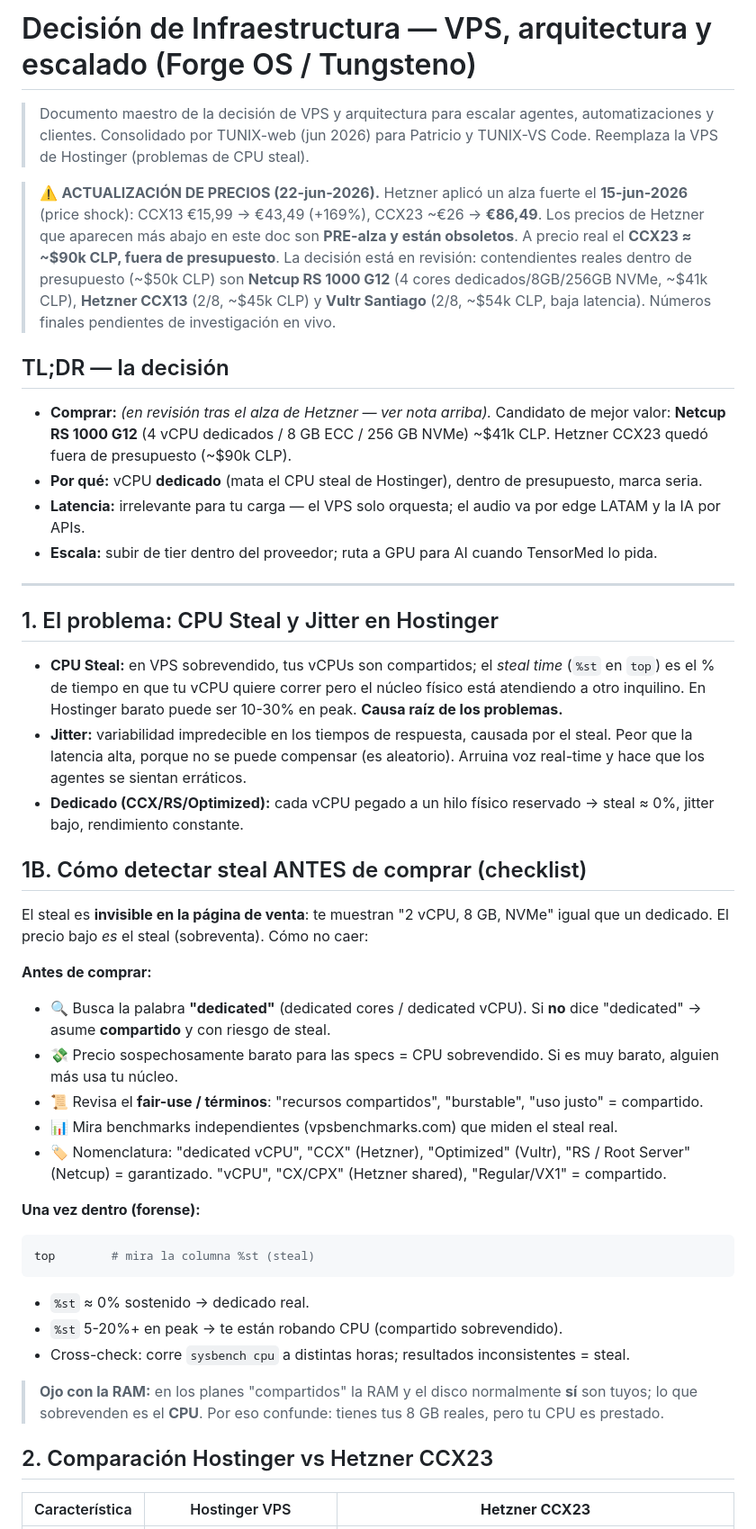
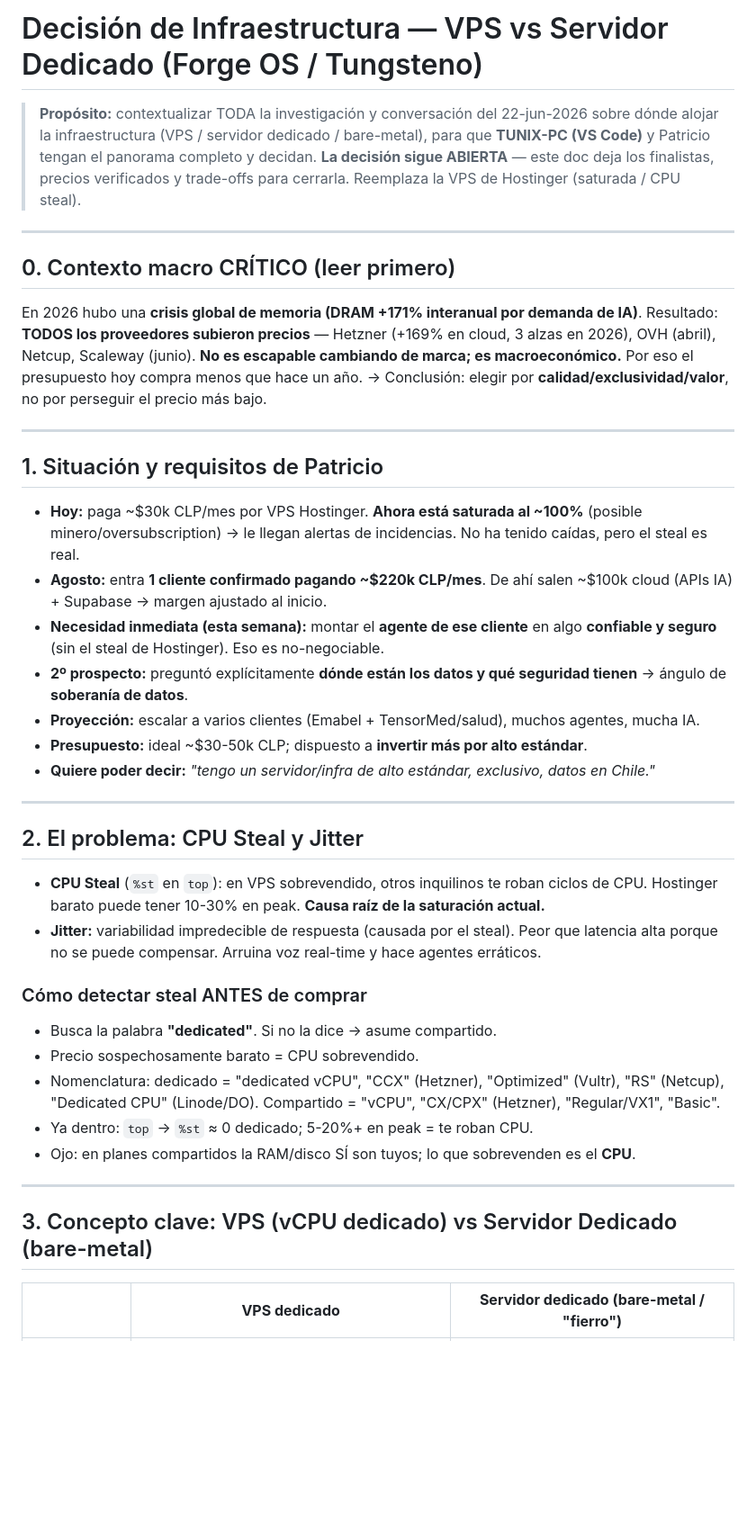
Before and after one commit to canquil37/forgelabs, a Markdown page: VPS-DECISION.md, the part around one of its changes. Shown at 90% size. Drawn GitHub-style; blank space fills up the shorter version.

````diff
--- a/VPS-DECISION.md
+++ b/VPS-DECISION.md
@@ -1,55 +1,58 @@
-# Decisión de Infraestructura — VPS, arquitectura y escalado (Forge OS / Tungsteno)
+# Decisión de Infraestructura — VPS vs Servidor Dedicado (Forge OS / Tungsteno)
 
-> Documento maestro de la decisión de VPS y arquitectura para escalar agentes,
-> automatizaciones y clientes. Consolidado por TUNIX-web (jun 2026) para Patricio
-> y TUNIX-VS Code. Reemplaza la VPS de Hostinger (problemas de CPU steal).
-
-> ⚠️ **ACTUALIZACIÓN DE PRECIOS (22-jun-2026).** Hetzner aplicó un alza fuerte el
-> **15-jun-2026** (price shock): CCX13 €15,99 → €43,49 (+169%), CCX23 ~€26 → **€86,49**.
-> Los precios de Hetzner que aparecen más abajo en este doc son **PRE-alza y están
-> obsoletos**. A precio real el **CCX23 ≈ ~$90k CLP, fuera de presupuesto**. La
-> decisión está en revisión: contendientes reales dentro de presupuesto (~$50k CLP)
-> son **Netcup RS 1000 G12** (4 cores dedicados/8GB/256GB NVMe, ~$41k CLP),
-> **Hetzner CCX13** (2/8, ~$45k CLP) y **Vultr Santiago** (2/8, ~$54k CLP, baja
-> latencia). Números finales pendientes de investigación en vivo.
-
-## TL;DR — la decisión
-
-- **Comprar:** *(en revisión tras el alza de Hetzner — ver nota arriba).* Candidato de mejor valor: **Netcup RS 1000 G12** (4 vCPU dedicados / 8 GB ECC / 256 GB NVMe) ~$41k CLP. Hetzner CCX23 quedó fuera de presupuesto (~$90k CLP).
-- **Por qué:** vCPU **dedicado** (mata el CPU steal de Hostinger), dentro de presupuesto, marca seria.
-- **Latencia:** irrelevante para tu carga — el VPS solo orquesta; el audio va por edge LATAM y la IA por APIs.
-- **Escala:** subir de tier dentro del proveedor; ruta a GPU para AI cuando TensorMed lo pida.
+> **Propósito:** contextualizar TODA la investigación y conversación del 22-jun-2026
+> sobre dónde alojar la infraestructura (VPS / servidor dedicado / bare-metal),
+> para que **TUNIX-PC (VS Code)** y Patricio tengan el panorama completo y decidan.
+> **La decisión sigue ABIERTA** — este doc deja los finalistas, precios verificados
+> y trade-offs para cerrarla. Reemplaza la VPS de Hostinger (saturada / CPU steal).
 
 ---
 
-## 1. El problema: CPU Steal y Jitter en Hostinger
+## 0. Contexto macro CRÍTICO (leer primero)
 
-- **CPU Steal:** en VPS sobrevendido, tus vCPUs son compartidos; el *steal time* (`%st` en `top`) es el % de tiempo en que tu vCPU quiere correr pero el núcleo físico está atendiendo a otro inquilino. En Hostinger barato puede ser 10-30% en peak. **Causa raíz de los problemas.**
-- **Jitter:** variabilidad impredecible en los tiempos de respuesta, causada por el steal. Peor que la latencia alta, porque no se puede compensar (es aleatorio). Arruina voz real-time y hace que los agentes se sientan erráticos.
-- **Dedicado (CCX/RS/Optimized):** cada vCPU pegado a un hilo físico reservado → steal ≈ 0%, jitter bajo, rendimiento constante.
+En 2026 hubo una **crisis global de memoria (DRAM +171% interanual por demanda de IA)**.
+Resultado: **TODOS los proveedores subieron precios** — Hetzner (+169% en cloud,
+3 alzas en 2026), OVH (abril), Netcup, Scaleway (junio). **No es escapable cambiando
+de marca; es macroeconómico.** Por eso el presupuesto hoy compra menos que hace un año.
+→ Conclusión: elegir por **calidad/exclusividad/valor**, no por perseguir el precio más bajo.
 
-## 1B. Cómo detectar steal ANTES de comprar (checklist)
+---
 
-El steal es **invisible en la página de venta**: te muestran "2 vCPU, 8 GB, NVMe" igual que un dedicado. El precio bajo *es* el steal (sobreventa). Cómo no caer:
+## 1. Situación y requisitos de Patricio
 
-**Antes de comprar:**
-- 🔍 Busca la palabra **"dedicated"** (dedicated cores / dedicated vCPU). Si **no** dice "dedicated" → asume **compartido** y con riesgo de steal.
-- 💸 Precio sospechosamente barato para las specs = CPU sobrevendido. Si es muy barato, alguien más usa tu núcleo.
-- 📜 Revisa el **fair-use / términos**: "recursos compartidos", "burstable", "uso justo" = compartido.
-- 📊 Mira benchmarks independientes (vpsbenchmarks.com) que miden el steal real.
-- 🏷️ Nomenclatura: "dedicated vCPU", "CCX" (Hetzner), "Optimized" (Vultr), "RS / Root Server" (Netcup) = garantizado. "vCPU", "CX/CPX" (Hetzner shared), "Regular/VX1" = compartido.
+- **Hoy:** paga ~$30k CLP/mes por VPS Hostinger. **Ahora está saturada al ~100%** (posible
+  minero/oversubscription) → le llegan alertas de incidencias. No ha tenido caídas, pero el
+  steal es real.
+- **Agosto:** entra **1 cliente confirmado pagando ~$220k CLP/mes**. De ahí salen ~$100k cloud
+  (APIs IA) + Supabase → margen ajustado al inicio.
+- **Necesidad inmediata (esta semana):** montar el **agente de ese cliente** en algo
+  **confiable y seguro** (sin el steal de Hostinger). Eso es no-negociable.
+- **2º prospecto:** preguntó explícitamente **dónde están los datos y qué seguridad tienen**
+  → ángulo de **soberanía de datos**.
+- **Proyección:** escalar a varios clientes (Emabel + TensorMed/salud), muchos agentes, mucha IA.
+- **Presupuesto:** ideal ~$30-50k CLP; dispuesto a **invertir más por alto estándar**.
+- **Quiere poder decir:** *"tengo un servidor/infra de alto estándar, exclusivo, datos en Chile."*
 
-**Una vez dentro (forense):**
-```bash
-top        # mira la columna %st (steal)
-```
-- `%st` ≈ 0% sostenido → dedicado real.
-- `%st` 5-20%+ en peak → te están robando CPU (compartido sobrevendido).
-- Cross-check: corre `sysbench cpu` a distintas horas; resultados inconsistentes = steal.
+---
 
-> **Ojo con la RAM:** en los planes "compartidos" la RAM y el disco normalmente **sí** son tuyos; lo que sobrevenden es el **CPU**. Por eso confunde: tienes tus 8 GB reales, pero tu CPU es prestado.
+## 2. El problema: CPU Steal y Jitter
 
-## 2. Comparación Hostinger vs Hetzner CCX23
+- **CPU Steal** (`%st` en `top`): en VPS sobrevendido, otros inquilinos te roban ciclos de CPU.
+  Hostinger barato puede tener 10-30% en peak. **Causa raíz de la saturación actual.**
+- **Jitter:** variabilidad impredecible de respuesta (causada por el steal). Peor que latencia
+  alta porque no se puede compensar. Arruina voz real-time y hace agentes erráticos.
 
-| Característica | Hostinger VPS | **Hetzner CCX23** |
+### Cómo detectar steal ANTES de comprar
+- Busca la palabra **"dedicated"**. Si no la dice → asume compartido.
+- Precio sospechosamente barato = CPU sobrevendido.
+- Nomenclatura: dedicado = "dedicated vCPU", "CCX" (Hetzner), "Optimized" (Vultr), "RS" (Netcup),
+  "Dedicated CPU" (Linode/DO). Compartido = "vCPU", "CX/CPX" (Hetzner), "Regular/VX1", "Basic".
+- Ya dentro: `top` → `%st` ≈ 0 dedicado; 5-20%+ en peak = te roban CPU.
+- Ojo: en planes compartidos la RAM/disco SÍ son tuyos; lo que sobrevenden es el **CPU**.
+
+---
+
+## 3. Concepto clave: VPS (vCPU dedicado) vs Servidor Dedicado (bare-metal)
+
+| | **VPS dedicado** | **Servidor dedicado (bare-metal / "fierro")** |
 |---|---|---|
````
Also changed, not shown: other parts of VPS-DECISION.md (+161 -125 lines).
